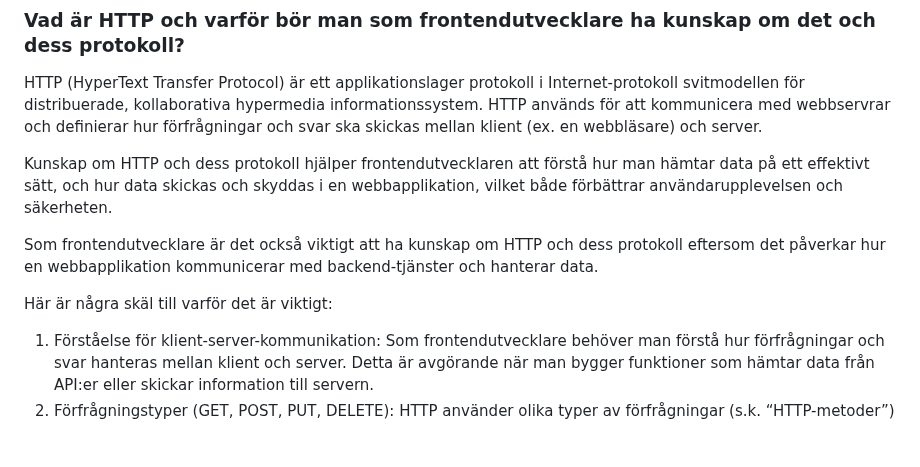
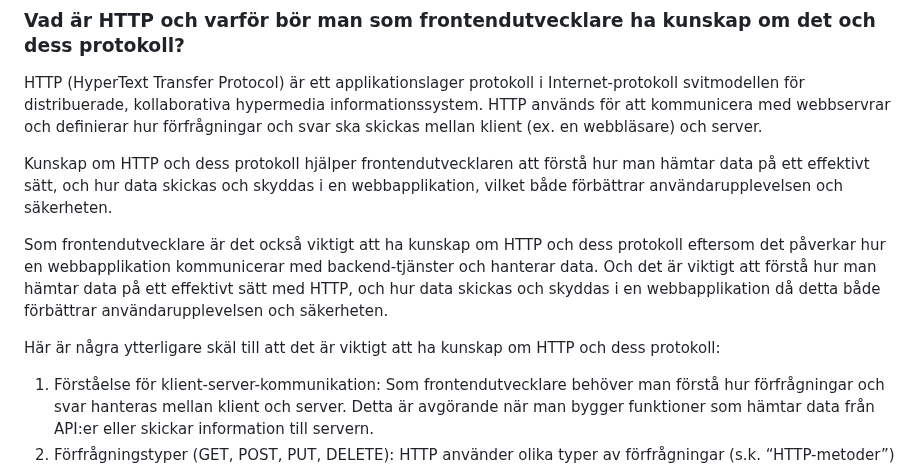
Before and after one commit to Chas-Henrik/Portfolio2, a Markdown page: README.md, the part around the change. GitHub-like rendering; blank space fills up the shorter version.

```diff
--- a/README.md
+++ b/README.md
@@ -79,9 +79,9 @@ HTTP (HyperText Transfer Protocol) är ett applikationslager protokoll i Interne
 
 Kunskap om HTTP och dess protokoll hjälper frontendutvecklaren att förstå hur man hämtar data på ett effektivt sätt, och hur data skickas och skyddas i en webbapplikation, vilket både förbättrar användarupplevelsen och säkerheten.
 
-Som frontendutvecklare är det också viktigt att ha kunskap om HTTP och dess protokoll eftersom det påverkar hur en webbapplikation kommunicerar med backend-tjänster och hanterar data.
+Som frontendutvecklare är det också viktigt att ha kunskap om HTTP och dess protokoll eftersom det påverkar hur en webbapplikation kommunicerar med backend-tjänster och hanterar data. Och det är viktigt att förstå hur man hämtar data på ett effektivt sätt med HTTP, och hur data skickas och skyddas i en webbapplikation då detta både förbättrar användarupplevelsen och säkerheten.
 
-Här är några skäl till varför det är viktigt:
+Här är några ytterligare skäl till att det är viktigt att ha kunskap om HTTP och dess protokoll:
 1. Förståelse för klient-server-kommunikation: Som frontendutvecklare behöver man förstå hur förfrågningar och svar hanteras mellan klient och server. Detta är avgörande när man bygger funktioner som hämtar data från API:er eller skickar information till servern.
 2. Förfrågningstyper (GET, POST, PUT, DELETE): HTTP använder olika typer av förfrågningar (s.k. “HTTP-metoder”) för att definiera syftet med en förfrågan, som att hämta, skicka, uppdatera eller ta bort data. Att förstå skillnaderna mellan dessa är viktigt när man arbetar med API-anrop i frontendkoden.
 3. HTTP-statuskoder: Statuskoder som 200 (OK), 404 (Not Found) och 500 (Server Error) ger information om resultatet av en förfrågan. Dessa är viktiga att känna till för att kunna hantera fel i frontendkoden och ge användaren rätt information om vad som sker.
```
